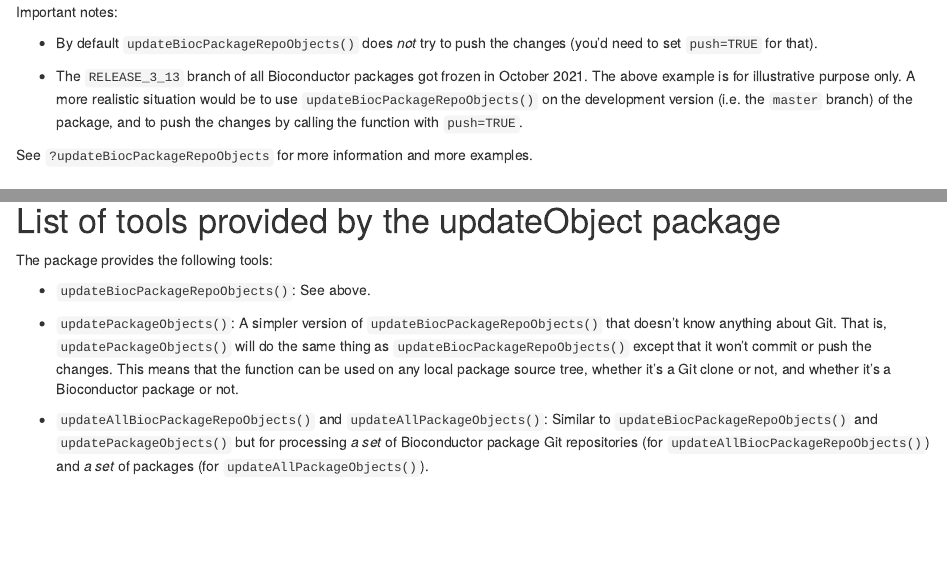
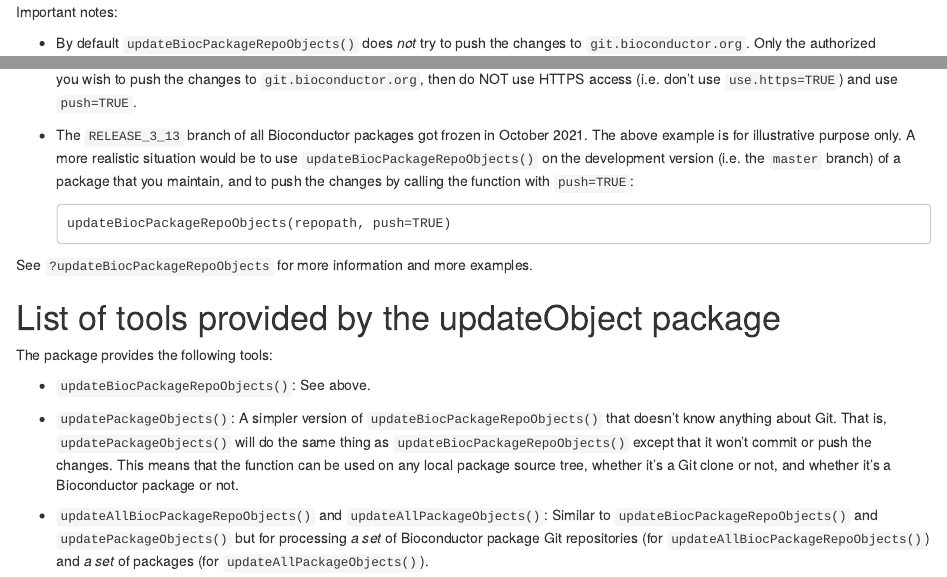
Before and after one commit to Bioconductor/updateObject, an R Markdown document (vignettes/updateObject.Rmd): the page in a window 1100 px wide, from 1770 px down, and a second part further down, joined at a grey line. Rendered offline with R 4.5, knitr and Pandoc, with nearby package versions; drawn as R Markdown's standard HTML page in place of the format the file asks for; some code elsewhere in the file could not run offline.

Commit message:
Fix vignette by using HTTPS access to clone the package

````diff
--- a/R/git-utils.R
+++ b/R/git-utils.R
@@ -121,12 +121,18 @@
     pkgname
 }
 
-.git_clone_bioc_package <- function(git, pkgname, branch=NULL, repopath=NULL)
+.git_clone_bioc_package <- function(git, pkgname, branch=NULL, repopath=NULL,
+                                    use.https=FALSE)
 {
     args <- "clone"
     if (!is.null(branch))
         args <- c(args, paste("--branch", branch))
-    args <- c(args, sprintf("git@%s:packages/%s.git", .GIT_SERVER, pkgname))
+    if (use.https) {
+        base_url <- sprintf("https://%s/", .GIT_SERVER)
+    } else {
+        base_url <- sprintf("git@%s:", .GIT_SERVER)
+    }
+    args <- c(args, sprintf("%spackages/%s", base_url, pkgname))
     if (!is.null(repopath))
         args <- c(args, repopath)
     .system3(git, args)
@@ -138,12 +144,15 @@
 ###   already exists. But first we check for uncommitted changes and
 ###   raise an error if there are. We don't want to touch a local repo that
 ###   has uncommitted changes!
-prepare_git_repo_for_work <- function(repopath=".", branch=NULL, git=NULL)
+prepare_git_repo_for_work <- function(repopath=".", branch=NULL,
+                                      git=NULL, use.https=FALSE)
 {
     if (!isSingleString(repopath))
         stop(wmsg("'repopath' must be a single string"))
     if (!is.null(branch) && !isSingleString(branch))
         stop(wmsg("'branch' must be NULL or a single string"))
+    if (!isTRUEorFALSE(use.https))
+        stop(wmsg("'use.https' must be TRUE or FALSE"))
     git <- .find_git(git)
 
     if (file.exists(repopath)) {
@@ -154,7 +163,7 @@ prepare_git_repo_for_work <- function(repopath=".", branch=NULL, git=NULL)
     }
     ## Clone.
     pkgname <- .infer_pkgname_from_path(repopath)
-    .git_clone_bioc_package(git, pkgname, branch, repopath)
+    .git_clone_bioc_package(git, pkgname, branch, repopath, use.https)
     return(TRUE)
 }
 
--- a/R/updateBiocPackageRepoObjects.R
+++ b/R/updateBiocPackageRepoObjects.R
@@ -8,7 +8,7 @@ updateBiocPackageRepoObjects <- function(repopath=".", branch=NULL,
                                          filter=NULL,
                                          commit_msg=NULL, push=FALSE,
                                          remove.clone.on.success=FALSE,
-                                         git=NULL)
+                                         git=NULL, use.https=FALSE)
 {
     if (is.null(commit_msg)) {
         commit_msg <- "Pass serialized S4 instances thru updateObject()"
@@ -19,7 +19,7 @@ updateBiocPackageRepoObjects <- function(repopath=".", branch=NULL,
         stop(wmsg("'remove.clone.on.success' must be TRUE or FALSE"))
 
     ## 1. Prepare the Git repo for work (clone or pull).
-    is_new_clone <- prepare_git_repo_for_work(repopath, branch, git)
+    is_new_clone <- prepare_git_repo_for_work(repopath, branch, git, use.https)
 
     ## 2. Update package objects.
     message()
--- a/vignettes/updateObject.Rmd
+++ b/vignettes/updateObject.Rmd
@@ -136,4 +136,4 @@ updateBiocPackageRepoObjects(repopath, branch="RELEASE_3_13")
 Important notes:
 
 - By default `updateBiocPackageRepoObjects()` does _not_ try to push the
-  changes (you'd need to set `push=TRUE` for that).
+  changes to `git.bioconductor.org`. Only the authorized maintainers of
@@ -140,9 +142,16 @@ Important notes:
+  you wish to push the changes to `git.bioconductor.org`, then do NOT use
+  HTTPS access (i.e. don't use `use.https=TRUE`) and use `push=TRUE`.
 
 - The `RELEASE_3_13` branch of all Bioconductor packages got frozen in
   October 2021. The above example is for illustrative purpose only.
   A more realistic situation would be to use `updateBiocPackageRepoObjects()`
-  on the development version (i.e. the `master` branch) of the package,
-  and to push the changes by calling the function with `push=TRUE`.
+  on the development version (i.e. the `master` branch) of a package
+  that you maintain, and to push the changes by calling the function
+  with `push=TRUE`:
+
+    ```
+    updateBiocPackageRepoObjects(repopath, push=TRUE)
+    ```
 
 See `?updateBiocPackageRepoObjects` for more information and more
 examples.
````
Also changed, not shown: vignettes/updateObject.Rmd (6 more changed lines), 3 other files.
